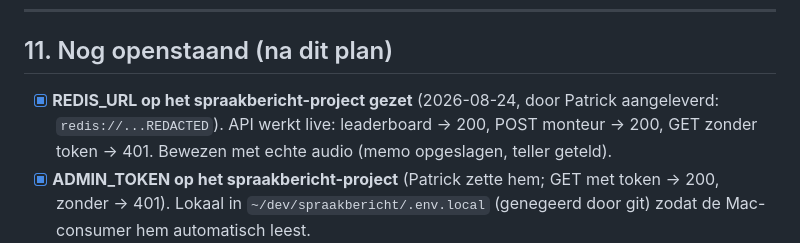
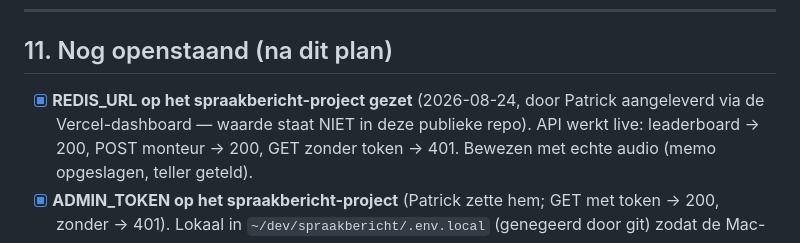
Before and after one commit to blokje00/spraakbericht, a Markdown page: PROGRAMMAPLAN.md, the part around the change. Drawn GitHub-style.

Commit message:
Programmaplan: verwijder db-host uit publieke repo (security)

```diff
--- a/PROGRAMMAPLAN.md
+++ b/PROGRAMMAPLAN.md
@@ -291,8 +291,8 @@ curl -s -X POST $URL/api/spraakbericht -H "Content-Type: application/json" \
 
 ## 11. Nog openstaand (na dit plan)
 
-- [x] **REDIS_URL op het spraakbericht-project gezet** (2026-08-24, door Patrick aangeleverd:
-      `redis://...REDACTED`). API werkt live:
+- [x] **REDIS_URL op het spraakbericht-project gezet** (2026-08-24, door Patrick aangeleverd
+      via de Vercel-dashboard — waarde staat NIET in deze publieke repo). API werkt live:
       leaderboard → 200, POST monteur → 200, GET zonder token → 401. Bewezen met echte
       audio (memo opgeslagen, teller geteld).
 - [x] **ADMIN_TOKEN op het spraakbericht-project** (Patrick zette hem; GET met token → 200,
```
